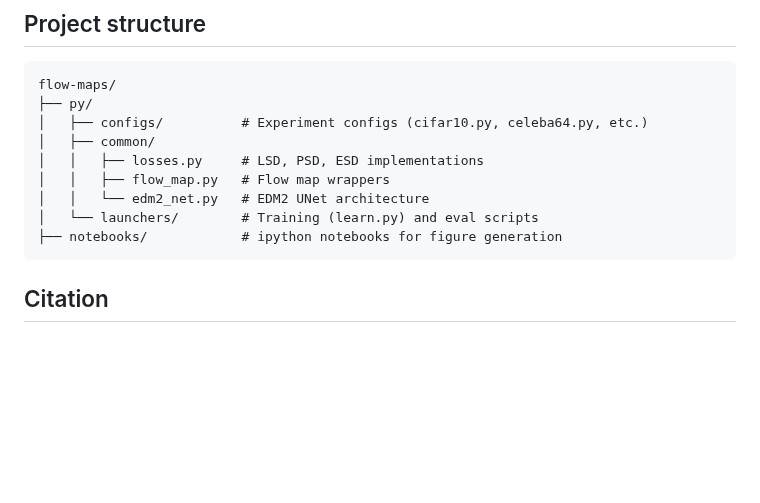
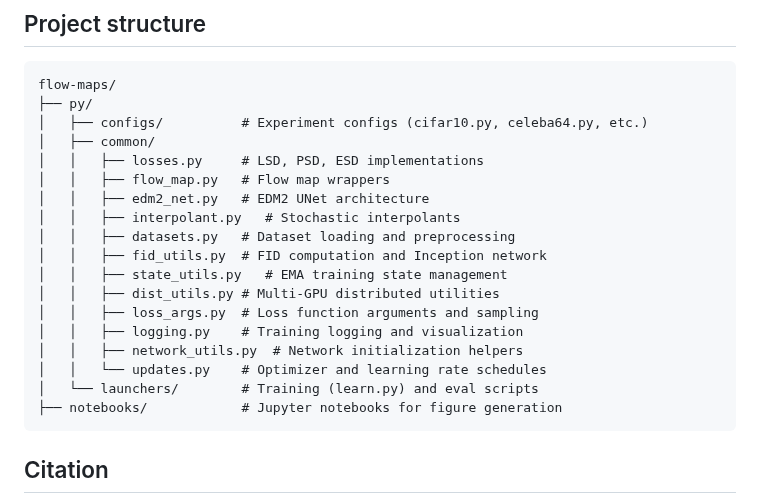
Before and after one commit to khiembk/Physics-Informed-flow-maps, a Markdown page: README.md, the part around the change. Drawn GitHub-style; blank space fills up the shorter version.

````diff
--- a/README.md
+++ b/README.md
@@ -164,9 +164,18 @@ flow-maps/
 │   ├── common/
 │   │   ├── losses.py     # LSD, PSD, ESD implementations
 │   │   ├── flow_map.py   # Flow map wrappers
-│   │   └── edm2_net.py   # EDM2 UNet architecture
+│   │   ├── edm2_net.py   # EDM2 UNet architecture
+│   │   ├── interpolant.py   # Stochastic interpolants
+│   │   ├── datasets.py   # Dataset loading and preprocessing
+│   │   ├── fid_utils.py  # FID computation and Inception network
+│   │   ├── state_utils.py   # EMA training state management
+│   │   ├── dist_utils.py # Multi-GPU distributed utilities
+│   │   ├── loss_args.py  # Loss function arguments and sampling
+│   │   ├── logging.py    # Training logging and visualization
+│   │   ├── network_utils.py  # Network initialization helpers
+│   │   └── updates.py    # Optimizer and learning rate schedules
 │   └── launchers/        # Training (learn.py) and eval scripts
-├── notebooks/            # ipython notebooks for figure generation
+├── notebooks/            # Jupyter notebooks for figure generation
 ```
 
 
````
